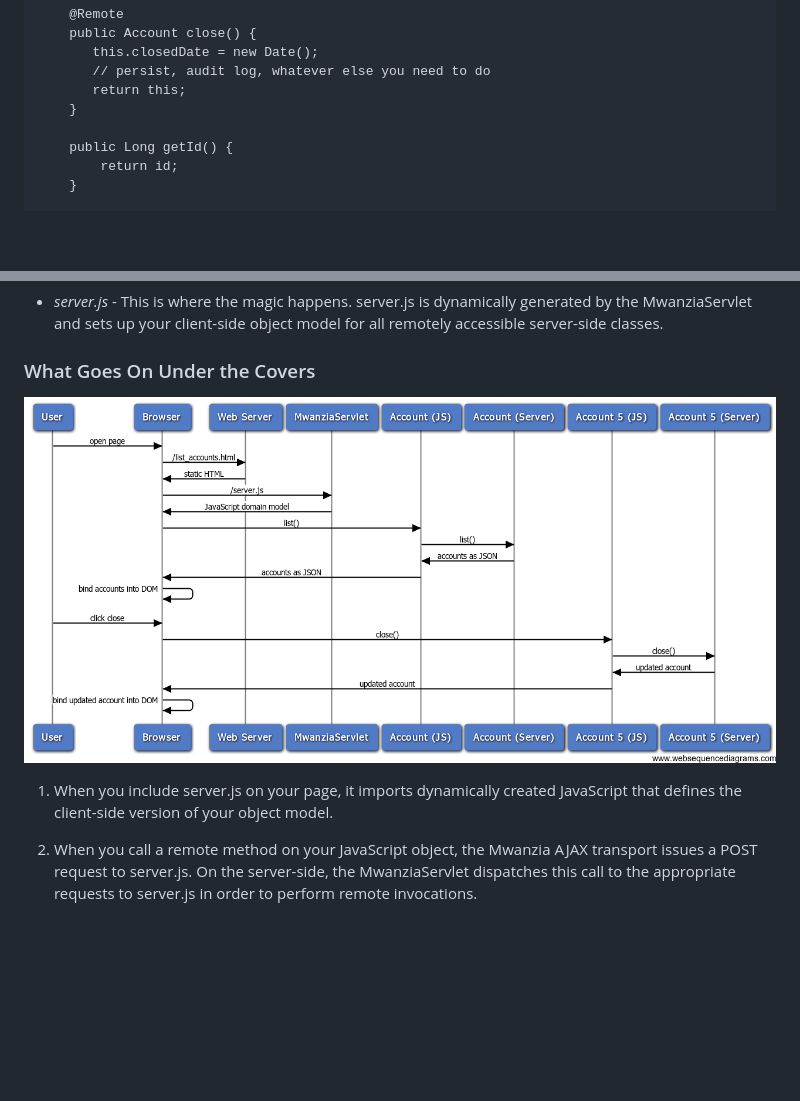
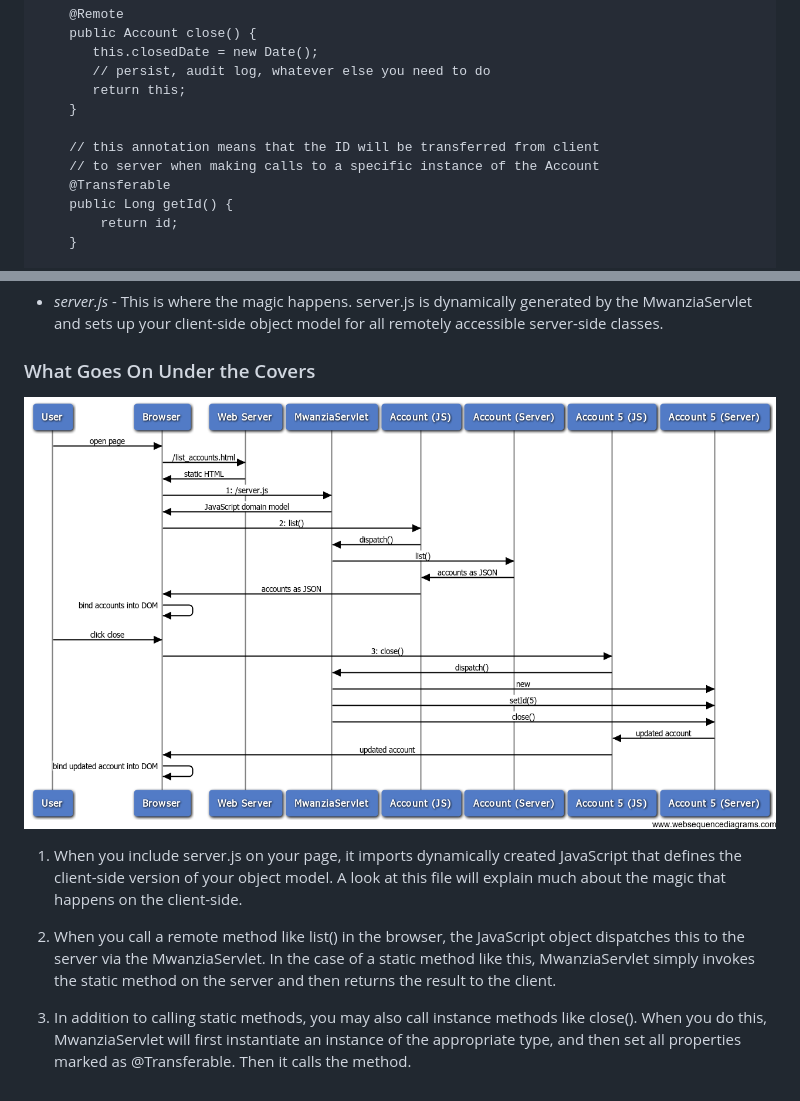
Before and after one commit to pwjazz/mwanzia, a Markdown page: README.markdown, 2 parts joined by grey strips. GitHub-like rendering; pictures changed too: docs/img/example_sequence_diagram.png; blank space fills up the shorter version.

```diff
--- a/README.markdown
+++ b/README.markdown
@@ -41,6 +41,9 @@ UI components.
            return this;
         }
 
+        // this annotation means that the ID will be transferred from client
+        // to server when making calls to a specific instance of the Account
+        @Transferable
         public Long getId() {
             return id;
         }
@@ -169,9 +172,15 @@ Mwanzia has a number of JavaScript dependencies.
 ![Example Sequence Diagram](https://github.com/pwjazz/mwanzia/raw/master/docs/img/example_sequence_diagram.png)
 
 1. When you include server.js on your page, it imports dynamically created
-JavaScript that defines the client-side version of your object model.
+   JavaScript that defines the client-side version of your object model.  A look
+   at this file will explain much about the magic that happens on the client-side.
 
-2. When you call a remote method on your JavaScript object, the Mwanzia AJAX
-transport issues a POST request to server.js.  On the server-side, the
-MwanziaServlet dispatches this call to the appropriate
-requests to server.js in order to perform remote invocations.
+2. When you call a remote method like list() in the browser, the JavaScript
+   object dispatches this to the server via the MwanziaServlet.  In the case of
+   a static method like this, MwanziaServlet simply invokes the static method
+   on the server and then returns the result to the client.
+
+3. In addition to calling static methods, you may also call instance methods
+   like close(). When you do this, MwanziaServlet will first instantiate an
+   instance of the appropriate type, and then set all properties marked as
+   @Transferable.  Then it calls the method.
```
Also changed, not shown: 1 other file.
